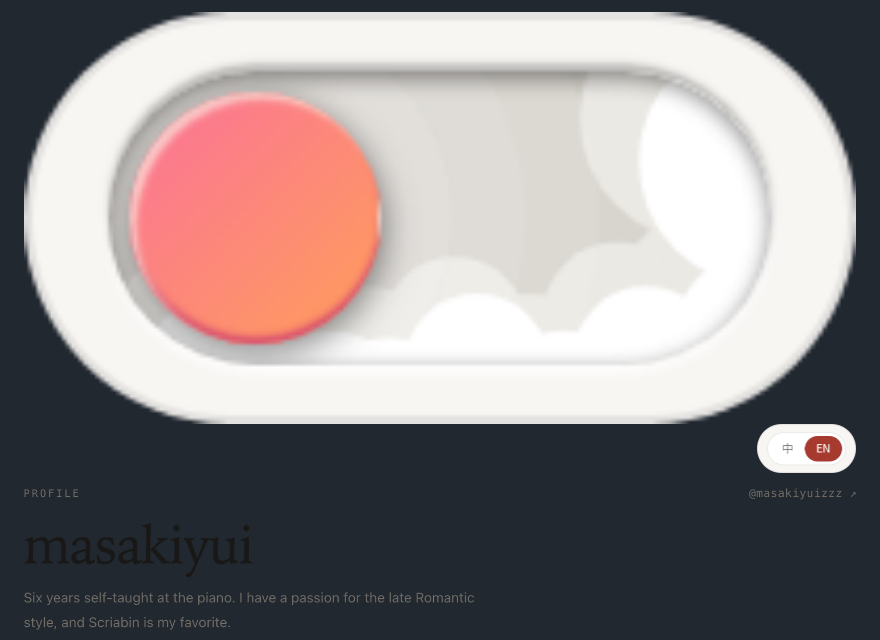
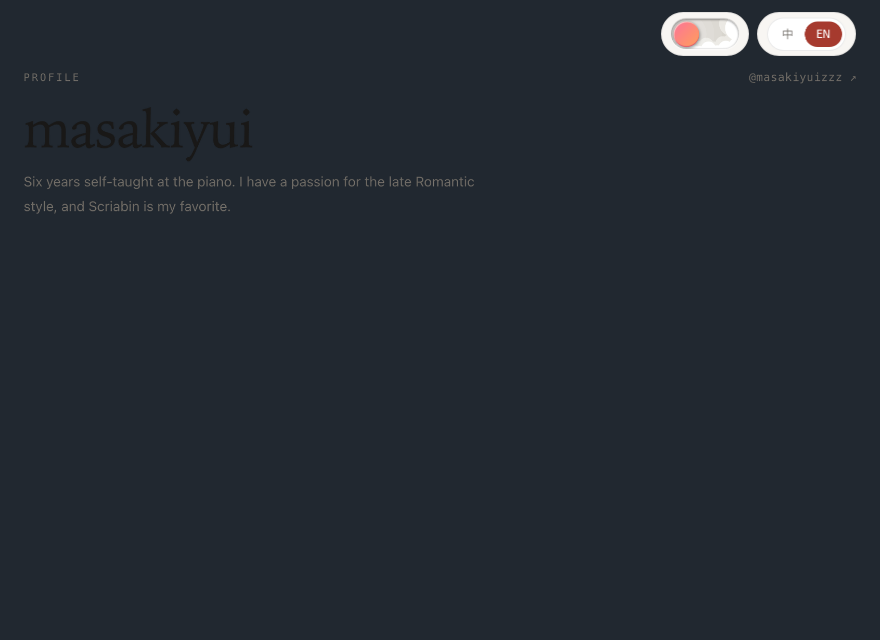
Before and after one commit to masakiyuizzz/masakiyuizzz, a Markdown page: README.en.md, the part around the change. Rendered like a GitHub page; pictures changed too: profile/lang-en-light.png, profile/ts-light.png; blank space fills up the shorter version.

Commit message:
fix toggle size: constrain width, match control heights

```diff
--- a/README.en.md
+++ b/README.en.md
@@ -1,4 +1,4 @@
-<p align="right"><picture><source media="(prefers-color-scheme: dark)" srcset="https://raw.githubusercontent.com/masakiyuizzz/masakiyuizzz/main/profile/ts-dark.png" /><img src="https://raw.githubusercontent.com/masakiyuizzz/masakiyuizzz/main/profile/ts-light.png" width="100%" alt="theme toggle (follows your system)" /></picture>&nbsp;&nbsp;<a href="https://github.com/masakiyuizzz/masakiyuizzz/blob/main/README.md"><picture><source media="(prefers-color-scheme: dark)" srcset="https://raw.githubusercontent.com/masakiyuizzz/masakiyuizzz/main/profile/lang-en-dark.png" /><img src="https://raw.githubusercontent.com/masakiyuizzz/masakiyuizzz/main/profile/lang-en-light.png" width="99" alt="中文" /></picture></a></p>
+<p align="right"><picture><source media="(prefers-color-scheme: dark)" srcset="https://raw.githubusercontent.com/masakiyuizzz/masakiyuizzz/main/profile/ts-dark.png" /><img src="https://raw.githubusercontent.com/masakiyuizzz/masakiyuizzz/main/profile/ts-light.png" width="88" alt="theme toggle (follows your system)" /></picture>&nbsp;&nbsp;<a href="https://github.com/masakiyuizzz/masakiyuizzz/blob/main/README.md"><picture><source media="(prefers-color-scheme: dark)" srcset="https://raw.githubusercontent.com/masakiyuizzz/masakiyuizzz/main/profile/lang-en-dark.png" /><img src="https://raw.githubusercontent.com/masakiyuizzz/masakiyuizzz/main/profile/lang-en-light.png" width="99" alt="中文" /></picture></a></p>
 
 <p align="center"><a href="https://github.com/masakiyuizzz"><picture><source media="(prefers-color-scheme: dark)" srcset="https://raw.githubusercontent.com/masakiyuizzz/masakiyuizzz/main/profile/hero-en-dark.png" /><img src="https://raw.githubusercontent.com/masakiyuizzz/masakiyuizzz/main/profile/hero-en-light.png" width="100%" alt="masakiyui" /></picture></a></p>
 
```
Also changed, not shown: README.md (+1 -1 lines), profile/lang-en-dark.png, profile/lang-zh-dark.png, profile/lang-zh-light.png, profile/ts-dark.png, 1 other file.
